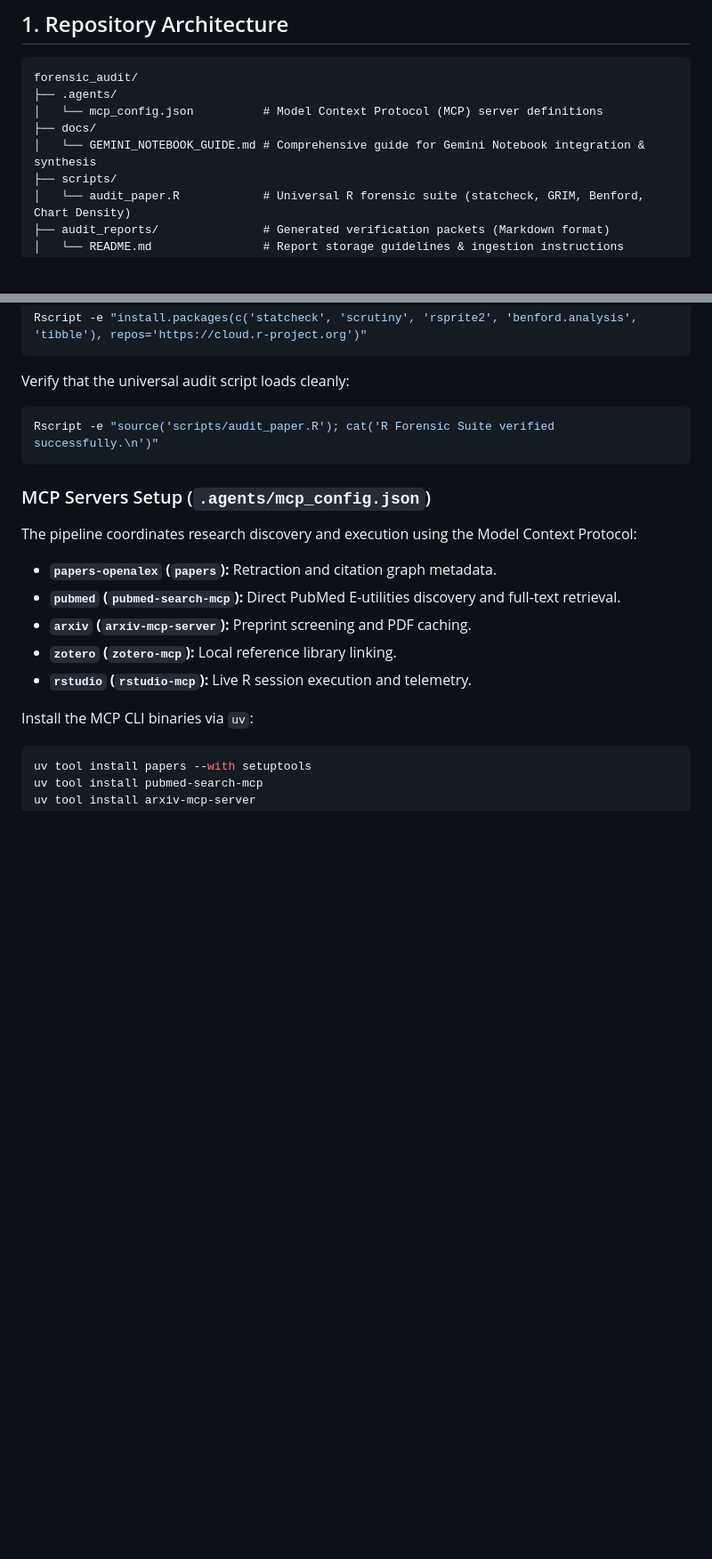
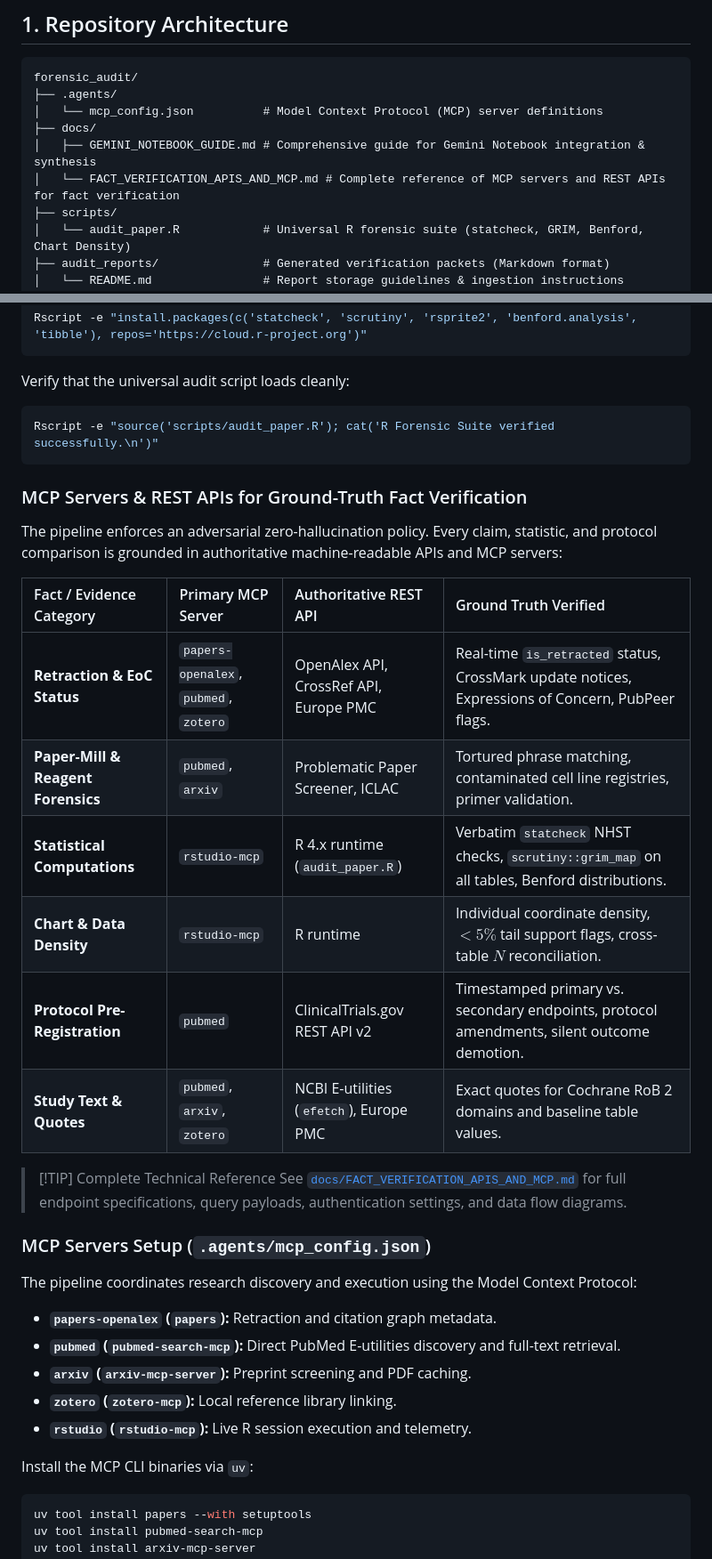
Before and after one commit to lauyeehow1986-hub/forensic_audit, a Markdown page: README.md, 2 parts joined by grey strips. Shown at 89% size. Drawn GitHub-style; blank space fills up the shorter version.

Commit message:
docs: document MCP servers and REST APIs used for ground-truth fact verification

````diff
--- a/README.md
+++ b/README.md
@@ -13,7 +13,8 @@ forensic_audit/
 ├── .agents/
 │   └── mcp_config.json          # Model Context Protocol (MCP) server definitions
 ├── docs/
-│   └── GEMINI_NOTEBOOK_GUIDE.md # Comprehensive guide for Gemini Notebook integration & synthesis
+│   ├── GEMINI_NOTEBOOK_GUIDE.md # Comprehensive guide for Gemini Notebook integration & synthesis
+│   └── FACT_VERIFICATION_APIS_AND_MCP.md # Complete reference of MCP servers and REST APIs for fact verification
 ├── scripts/
 │   └── audit_paper.R            # Universal R forensic suite (statcheck, GRIM, Benford, Chart Density)
 ├── audit_reports/               # Generated verification packets (Markdown format)
@@ -85,6 +86,21 @@ Verify that the universal audit script loads cleanly:
 ```bash
 Rscript -e "source('scripts/audit_paper.R'); cat('R Forensic Suite verified successfully.\n')"
 ```
+
+### MCP Servers & REST APIs for Ground-Truth Fact Verification
+The pipeline enforces an adversarial zero-hallucination policy. Every claim, statistic, and protocol comparison is grounded in authoritative machine-readable APIs and MCP servers:
+
+| Fact / Evidence Category | Primary MCP Server | Authoritative REST API | Ground Truth Verified |
+| :--- | :--- | :--- | :--- |
+| **Retraction & EoC Status** | `papers-openalex`, `pubmed`, `zotero` | OpenAlex API, CrossRef API, Europe PMC | Real-time `is_retracted` status, CrossMark update notices, Expressions of Concern, PubPeer flags. |
+| **Paper-Mill & Reagent Forensics** | `pubmed`, `arxiv` | Problematic Paper Screener, ICLAC | Tortured phrase matching, contaminated cell line registries, primer validation. |
+| **Statistical Computations** | `rstudio-mcp` | R 4.x runtime (`audit_paper.R`) | Verbatim `statcheck` NHST checks, `scrutiny::grim_map` on all tables, Benford distributions. |
+| **Chart & Data Density** | `rstudio-mcp` | R runtime | Individual coordinate density, $<5\%$ tail support flags, cross-table $N$ reconciliation. |
+| **Protocol Pre-Registration** | `pubmed` | ClinicalTrials.gov REST API v2 | Timestamped primary vs. secondary endpoints, protocol amendments, silent outcome demotion. |
+| **Study Text & Quotes** | `pubmed`, `arxiv`, `zotero` | NCBI E-utilities (`efetch`), Europe PMC | Exact quotes for Cochrane RoB 2 domains and baseline table values. |
+
+> [!TIP] Complete Technical Reference
+> See [`docs/FACT_VERIFICATION_APIS_AND_MCP.md`](docs/FACT_VERIFICATION_APIS_AND_MCP.md) for full endpoint specifications, query payloads, authentication settings, and data flow diagrams.
 
 ### MCP Servers Setup (`.agents/mcp_config.json`)
 The pipeline coordinates research discovery and execution using the Model Context Protocol:
````
Also changed, not shown: docs/FACT_VERIFICATION_APIS_AND_MCP.md (added, +196 -0 lines).
